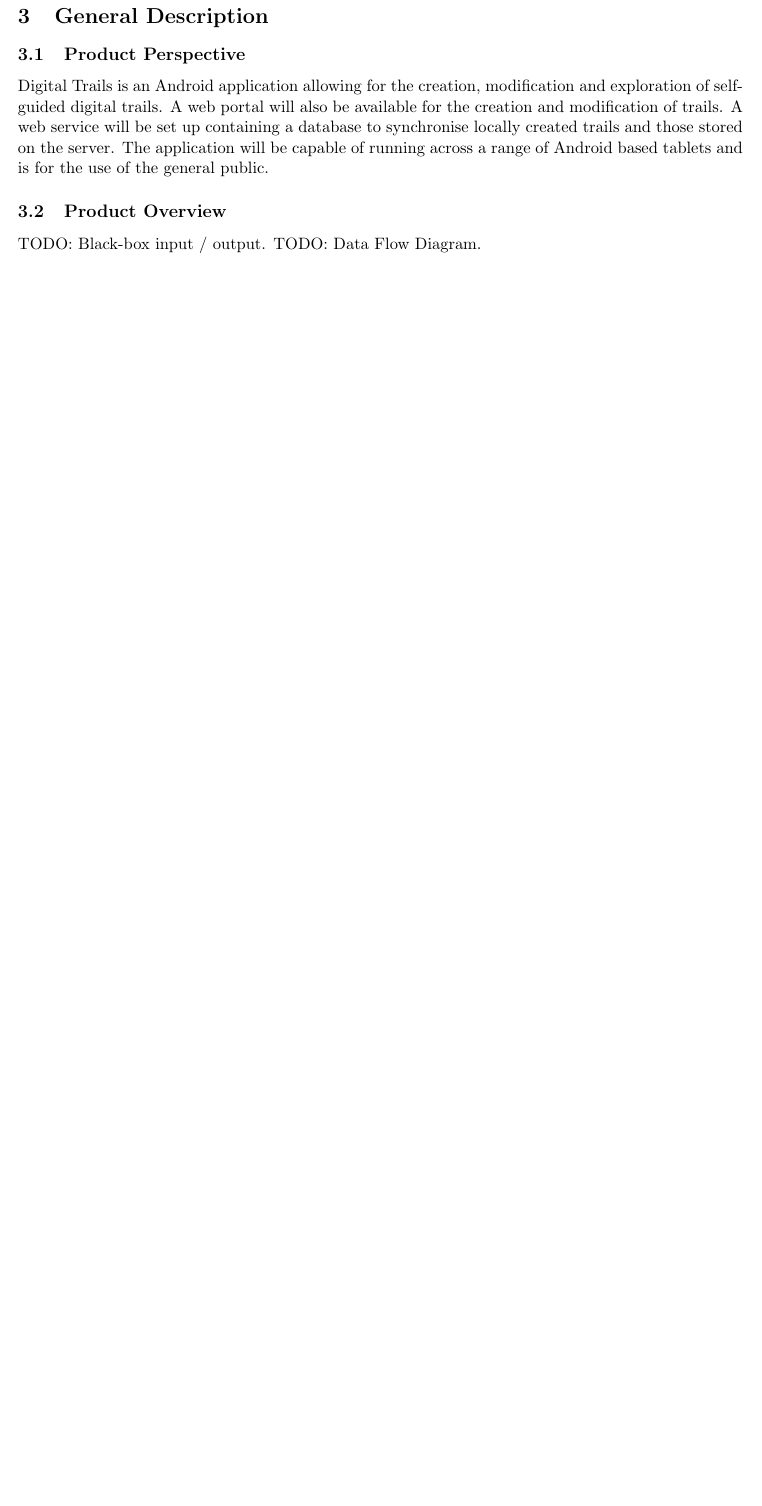
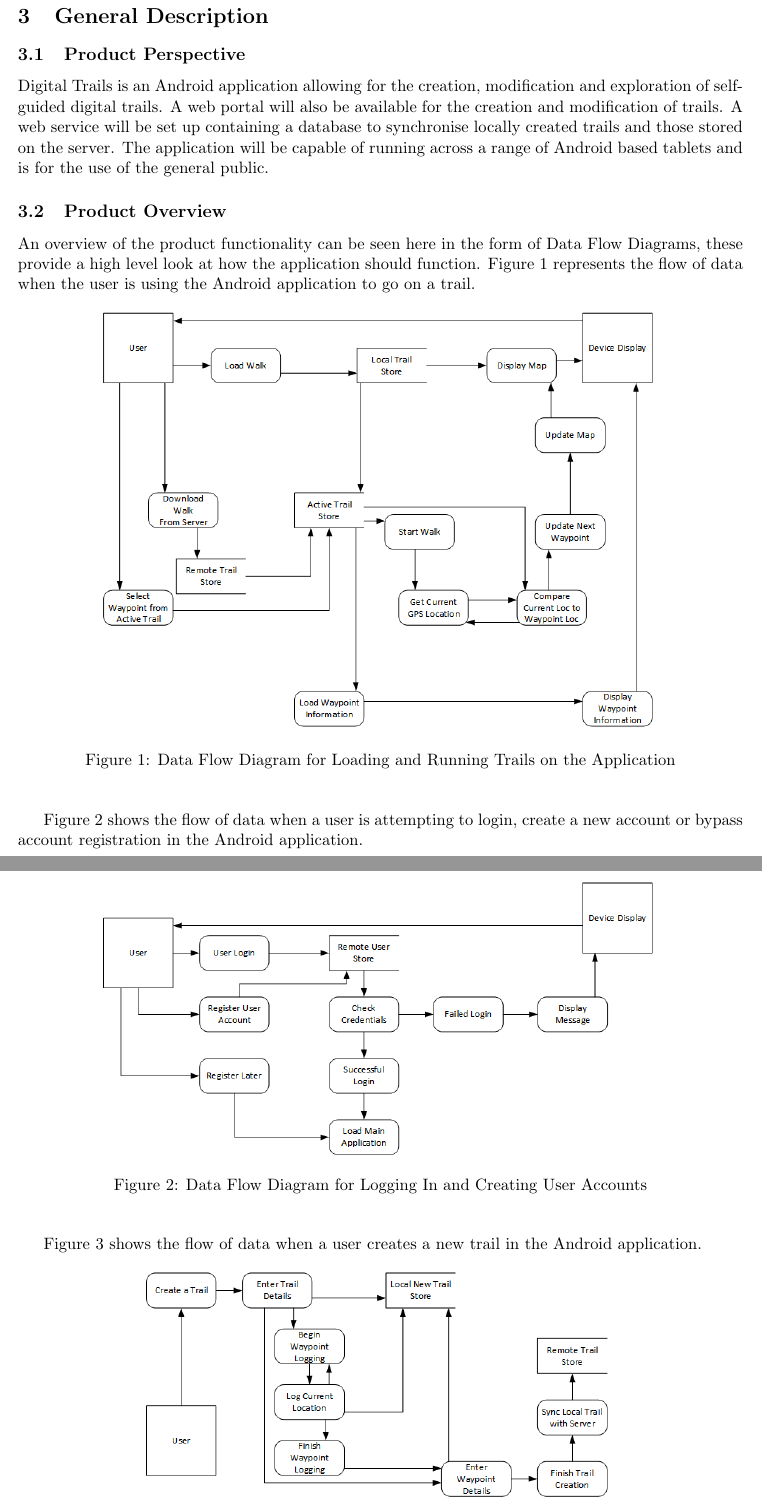
Before and after one commit to hyperatom/MEngGroupDocuments, a LaTeX document (Milestone-1/Milestone-1.tex): part of page 7 of 48 before the commit and two parts of pages 7 and 8 of 50 after it, the two joined at a grey line, cut so that both start at the same text, the shorter picture padded with empty space. Compiled offline with pdfLaTeX.

Commit message:
Product Overview given 3 Data Flow Diagrams

```diff
--- a/Milestone-1/Milestone-1.tex
+++ b/Milestone-1/Milestone-1.tex
@@ -159,5 +159,29 @@ Digital Trails is an Android application  allowing for the creation, modificatio
 
 \subsection{Product Overview}
 \label{sec:product-overview}
-TODO: Black-box input / output.
-TODO: Data Flow Diagram.
+An overview of the product functionality can be seen here in the form of Data Flow Diagrams, these provide a high level look at how the application should function. Figure~\ref{fig:walkDFD} represents the flow of data when the user is using the Android application to go on a trail.
+
+\begin{figure}[H]
+\begin{center}
+\includegraphics[scale=0.65]{walkDFD.png}
+\caption{Data Flow Diagram for Loading and Running Trails on the Application}
+\label{fig:walkDFD}
+\end{center}
+\end{figure}
+
+Figure~\ref{fig:userLoginDFD} shows the flow of data when a user is attempting to login, create a new account or bypass account registration in the Android application.
+
+\begin{figure}[H]
+\begin{center}
+\includegraphics[scale=0.65]{userLoginDFD.png}
+\caption{Data Flow Diagram for Logging In and Creating User Accounts}
+\label{fig:userLoginDFD}
+\end{center}
+\end{figure}
+
+Figure~\ref{fig:createTrailDFD} shows the flow of data when a user creates a new trail in the Android application.
+
+\begin{figure}[H]
+\begin{center}
+\includegraphics[scale=0.65]{createTrailDFD.png}
+\caption{Data Flow Diagram for Creating a New Trail}
```
Also changed, not shown: Milestone-1/img/WalkDFD.png (added), Milestone-1/img/createTrailDFD.png (added), Milestone-1/img/userLoginDFD.png (added), Milestone-1/Milestone-1.tex (11 more changed lines).
